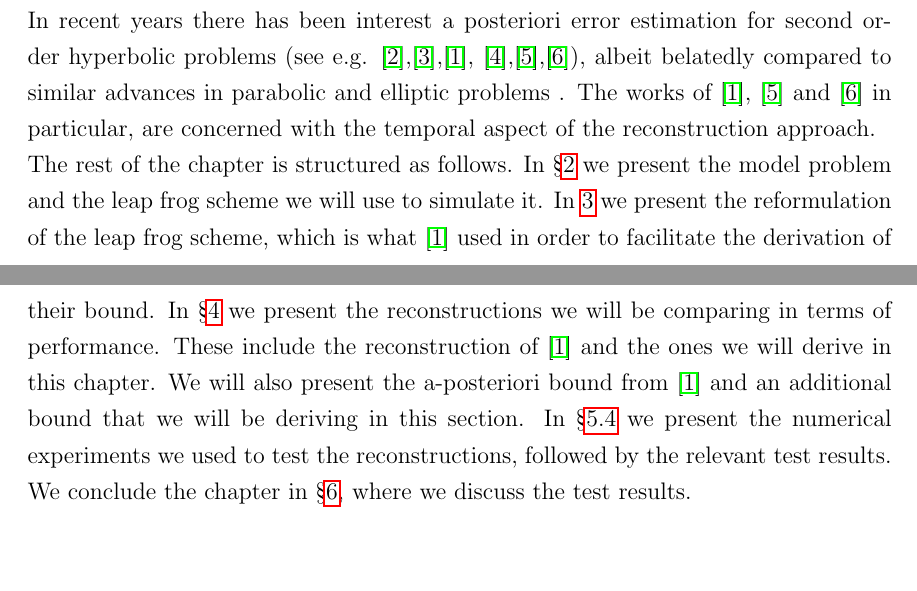
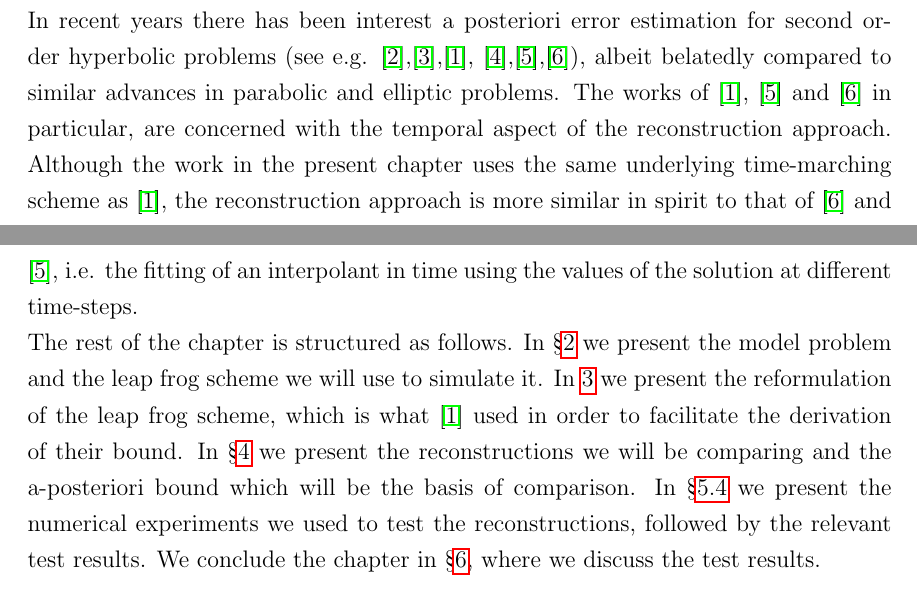
Before and after one commit to GSialounas/GSialounas_repo_temporal_rec, a LaTeX thesis (temporal_reconstruction_thesis_chapter.tex): two parts of pages 3 and 4 of 25, joined at a grey line, cut so that both start at the same text. Compiled offline with pdfLaTeX.

Commit message:
more changes to the intro

```diff
--- a/temporal_reconstruction_thesis_chapter.tex
+++ b/temporal_reconstruction_thesis_chapter.tex
@@ -197,10 +197,10 @@
 
 In this chapter we propose a framework for constructing optimal temporal reconstructions based on the leap-frog scheme for second-order wave-type problems with smooth initial conditions.  In addition, we derive an a posteriori bound to test two reconstructions based on this framework.  We compare the performance of two reconstructions generated with this approach, with that of \cite{georgoulis2016posteriori} on the basis of efficiency.  We note that this approach can be easily extended to provide residual-type aposteriori estimates for fully discrete finite difference schemes for evolution problems.  The significance of this is that finite-difference schemes, while frequently used in practice, have not received much attention with regard to a posteriori error estimation.
 
-In recent years there has been interest a posteriori error estimation for second order hyperbolic problems (see e.g. \cite{bernardi2005time},\cite{georgoulis2013posteriori},\cite{georgoulis2016posteriori}, \cite{gorynina2018elements},\cite{gorynina2019time},\cite{gorynina2019easily}), albeit belatedly compared to similar advances in parabolic and elliptic problems . The works of \cite{georgoulis2016posteriori}, \cite{gorynina2019time} and  \cite{gorynina2019easily} in particular, are concerned with the temporal aspect of the reconstruction approach.
+In recent years there has been interest a posteriori error estimation for second order hyperbolic problems (see e.g. \cite{bernardi2005time},\cite{georgoulis2013posteriori},\cite{georgoulis2016posteriori}, \cite{gorynina2018elements},\cite{gorynina2019time},\cite{gorynina2019easily}), albeit belatedly compared to similar advances in parabolic and elliptic problems. The works of \cite{georgoulis2016posteriori}, \cite{gorynina2019time} and  \cite{gorynina2019easily} in particular, are concerned with the temporal aspect of the reconstruction approach.  Although the work in the present chapter uses the same underlying time-marching scheme as \cite{georgoulis2016posteriori}, the reconstruction approach is more similar in spirit to that of  \cite{gorynina2019easily} and \cite{gorynina2019time}, i.e. the fitting of an interpolant in time using the values of the solution at different time-steps.
 
 
-The rest of the chapter is structured as follows.  In \S \ref{sec:setup} we present the model problem and the leap frog scheme we will use to simulate it.  In \ref{sec_reformulation} we present the reformulation of the leap frog scheme, which is what  \cite{georgoulis2016posteriori} used in order to facilitate the derivation of their bound.  In \S \ref{sec_bounds} we present the reconstructions we will be comparing in terms of performance.  These include the reconstruction  of \cite{georgoulis2016posteriori} and the ones we will derive in this chapter. We will also present the a-posteriori bound from \cite{georgoulis2016posteriori} and an additional bound that we will be deriving in this section.  In \S \ref{sec:num_exp} we present the numerical experiments we used to test the reconstructions, followed by the relevant test results.  We conclude the chapter in \S \ref{sec:discussion}, where we  discuss the test results.
+The rest of the chapter is structured as follows.  In \S \ref{sec:setup} we present the model problem and the leap frog scheme we will use to simulate it.  In \ref{sec_reformulation} we present the reformulation of the leap frog scheme, which is what  \cite{georgoulis2016posteriori} used in order to facilitate the derivation of their bound.  In \S \ref{sec_bounds} we present the reconstructions we will be comparing and the a-posteriori bound which will be the basis of comparison.   In \S \ref{sec:num_exp} we present the numerical experiments we used to test the reconstructions, followed by the relevant test results.  We conclude the chapter in \S \ref{sec:discussion}, where we  discuss the test results.
 \section{Setup}\label{sec:setup}
 \subsection{The model problem and notation}\label{subsec_modelprob}
 We let $\qp{H,\langle \cdot,\cdot\rangle}$ be a Hilbert space and we let $\mathcal{A}:\qb{0,T}\rightarrow D\qp{\mathcal{A}}$ where $D\qp{\mathcal{A}}$ is the domain of the operator $\mathcal{A}$.  We consider the linear second order hyperbolic problem: find $u:\qb{0,T}\rightarrow \mathbb{R}$ such that
```
